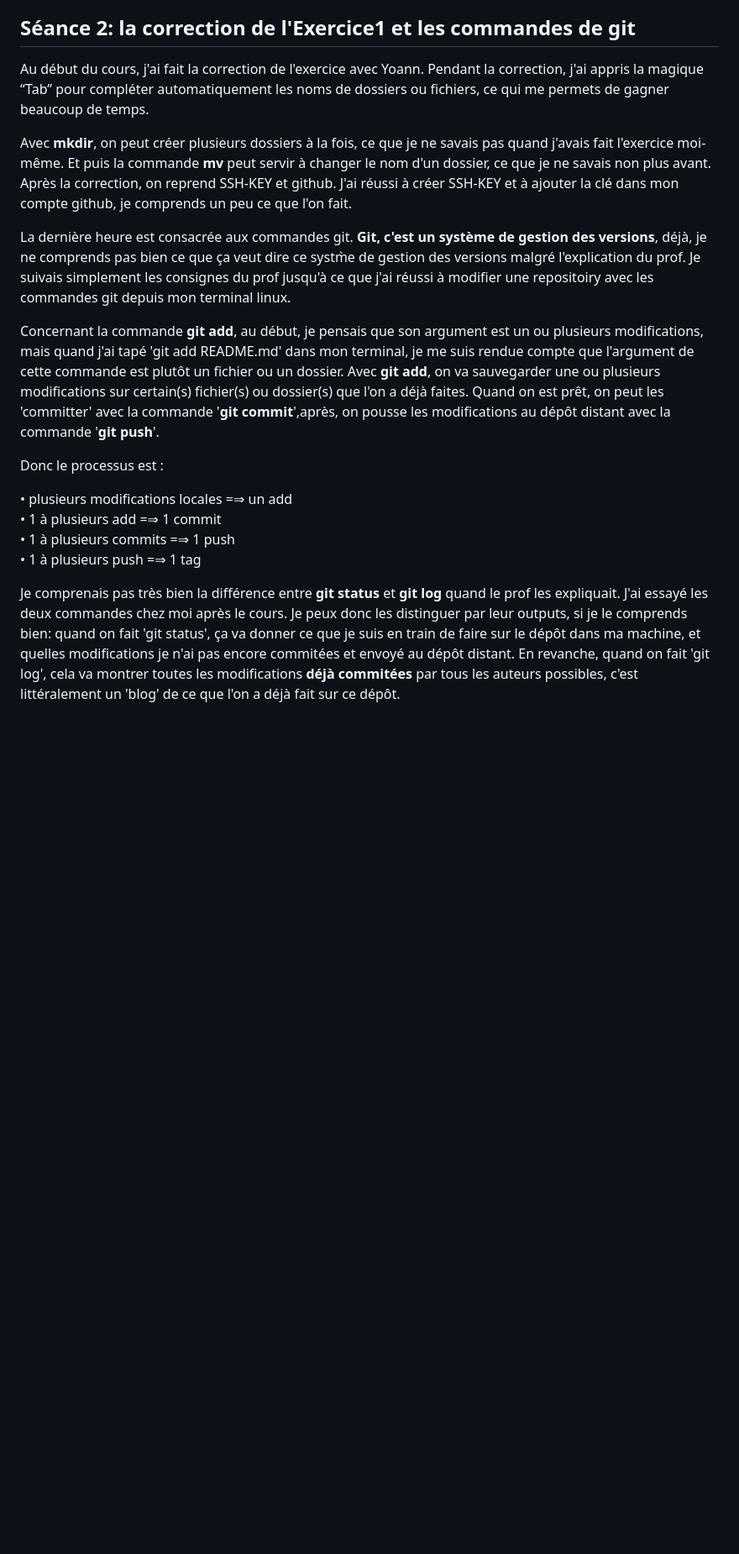
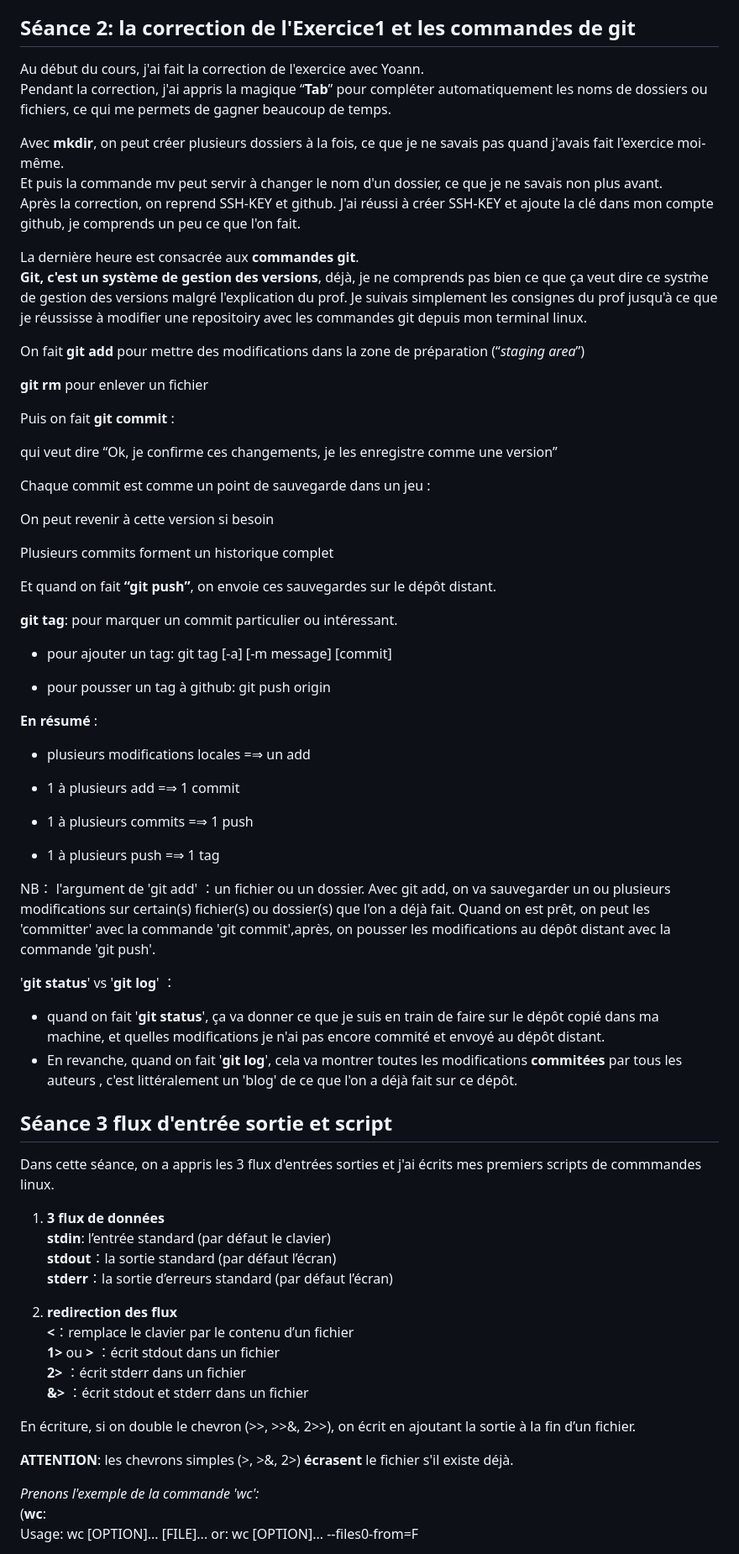
Before and after one commit to ZHENGTING-oss/PPE1-2025, a Markdown page: journal.md, the part around one of its changes. Shown at 84% size. GitHub-like rendering; blank space fills up the shorter version.

Commit message:
journal mis à jour

```diff
--- a/journal.md
+++ b/journal.md
@@ -41,21 +41,78 @@ Aprè le cours, pour me familariser aux **commandes et leur options et arguments
 
 ## Séance 2: la correction de l'Exercice1 et les commandes de git
 Au début du cours, j'ai fait la correction de l'exercice avec Yoann.
-Pendant la correction, j'ai appris la magique “Tab” pour compléter automatiquement les noms de dossiers ou fichiers, ce qui me permets de gagner beaucoup de temps.
+Pendant la correction, j'ai appris la magique “**Tab**” pour compléter automatiquement les noms de dossiers ou fichiers, ce qui me permets de gagner beaucoup de temps.
 
 Avec **mkdir**, on peut créer plusieurs dossiers à la fois, ce que je ne savais pas quand j'avais fait l'exercice moi-même.
-Et puis la commande **mv** peut servir à changer le nom d'un dossier, ce que je ne savais non plus avant.
-Après la correction, on reprend SSH-KEY et github. J'ai réussi à créer SSH-KEY et à ajouter la clé dans mon compte github, je comprends un peu ce que l'on fait.
+Et puis la commande mv peut servir à changer le nom d'un dossier, ce que je ne savais non plus avant.
+Après la correction, on reprend SSH-KEY et github.
+J'ai réussi à créer SSH-KEY et ajoute la clé dans mon compte github, je comprends un peu ce que l'on fait.
 
-La dernière heure est consacrée aux commandes git. **Git, c'est un système de gestion des versions**, déjà, je ne comprends pas bien ce que ça veut dire ce systm̀e de gestion des versions malgré l'explication du prof. Je suivais simplement les consignes du prof jusqu'à ce que j'ai réussi à modifier une repositoiry avec les commandes git depuis mon terminal linux.
+La dernière heure est consacrée aux **commandes git**.
+**Git, c'est un système de gestion des versions**, déjà, je ne comprends pas bien ce que ça veut dire ce systm̀e de gestion des versions malgré l'explication du prof. Je suivais simplement les consignes du prof jusqu'à ce que je réussisse à modifier une repositoiry avec les commandes git depuis mon terminal linux.
 
-Concernant la commande **git add**, au début, je pensais que son argument est un ou plusieurs modifications, mais quand j'ai tapé 'git add README.md' dans mon terminal, je me suis rendue compte que l'argument de cette commande est plutôt un fichier ou un dossier. Avec **git add**, on va sauvegarder une ou plusieurs modifications sur certain(s) fichier(s) ou dossier(s) que l'on a déjà faites. Quand on est prêt, on peut les 'committer' avec la commande '**git commit**',après, on pousse les modifications au dépôt distant avec la commande '**git push**'.
 
-Donc le processus est :
+On fait **git add** pour mettre des modifications dans la zone de préparation (“*staging area*”)
 
-• plusieurs modifications locales =⇒ un add
-• 1 à plusieurs add =⇒ 1 commit
-• 1 à plusieurs commits =⇒ 1 push
-• 1 à plusieurs push =⇒ 1 tag
+**git rm** pour enlever un fichier
 
-Je comprenais pas très bien la différence entre **git status** et **git log** quand le prof les expliquait. J'ai essayé les deux commandes chez moi après le cours. Je peux donc les distinguer par leur outputs, si je le comprends bien: quand on fait 'git status', ça va donner ce que je suis en train de faire sur le dépôt dans ma machine, et quelles modifications je n'ai pas encore commitées et envoyé au dépôt distant. En revanche, quand on fait 'git log', cela va montrer toutes les modifications **déjà commitées** par tous les auteurs possibles, c'est littéralement un 'blog' de ce que l'on a déjà fait sur ce dépôt.
+Puis on fait **git commit** :
+
+qui veut dire “Ok, je confirme ces changements, je les enregistre comme une version”
+
+Chaque commit est comme un point de sauvegarde dans un jeu :
+
+On peut revenir à cette version si besoin
+
+Plusieurs commits forment un historique complet
+
+Et quand on fait **“git push”**, on envoie ces sauvegardes sur le dépôt distant.
+
+**git tag**: pour marquer un commit particulier ou intéressant.
+
+- pour ajouter un tag:  git tag [-a] [-m message] <tagname> [commit]
+
+- pour pousser un tag à github: git push origin <tagname>
+
+**En résumé** :
+
+- plusieurs modifications locales =⇒ un add
+
+- 1 à plusieurs add =⇒ 1 commit
+
+- 1 à plusieurs commits =⇒ 1 push
+
+- 1 à plusieurs push =⇒ 1 tag
+
+NB： l'argument de 'git add' ：un fichier ou un dossier.
+Avec git add, on va sauvegarder un ou plusieurs modifications sur certain(s) fichier(s) ou dossier(s) que l'on a déjà fait. Quand on est prêt, on peut les 'committer' avec la commande 'git commit',après, on pousser les modifications au dépôt distant avec la commande 'git push'.
+
+'**git status**' vs '**git log**' ：
+
+- quand on fait '**git status**', ça va donner ce que je suis en train de faire sur le dépôt copié dans ma machine, et quelles modifications je n'ai pas encore commité et envoyé au dépôt distant.
+- En revanche, quand on fait '**git log**', cela va montrer toutes les modifications **commitées** par tous les auteurs , c'est littéralement un 'blog' de ce que l'on a déjà fait sur ce dépôt.
+
+## Séance 3 flux d'entrée sortie et script
+
+Dans cette séance, on a appris les 3 flux d'entrées sorties et j'ai écrits mes premiers scripts de commmandes linux.
+
+1. **3 flux de données**
+**stdin**: l’entrée standard (par défaut le clavier)
+**stdout**：la sortie standard (par défaut l’écran)
+**stderr**：la sortie d’erreurs standard (par défaut l’écran)
+
+2. **redirection des flux**
+**<**：remplace le clavier par le contenu d’un fichier
+**1>** ou **>** ：écrit stdout dans un fichier
+**2>** ：écrit stderr dans un fichier
+**&>** ：écrit stdout et stderr dans un fichier
+
+En écriture, si on double le chevron (>>, >>&, 2>>), on écrit en ajoutant la sortie à la fin d’un fichier.
+
+**ATTENTION**: les chevrons simples (>, >&, 2>) **écrasent** le fichier s'il existe déjà.
+
+<font color ="ForestGreen">*Prenons l'exemple de la commande 'wc':*</font>
+(**wc**:
+Usage: wc [OPTION]... [FILE]...
+  or:  wc [OPTION]... --files0-from=F
+
```
Also changed, not shown: other parts of journal.md (+48 -0 lines).
